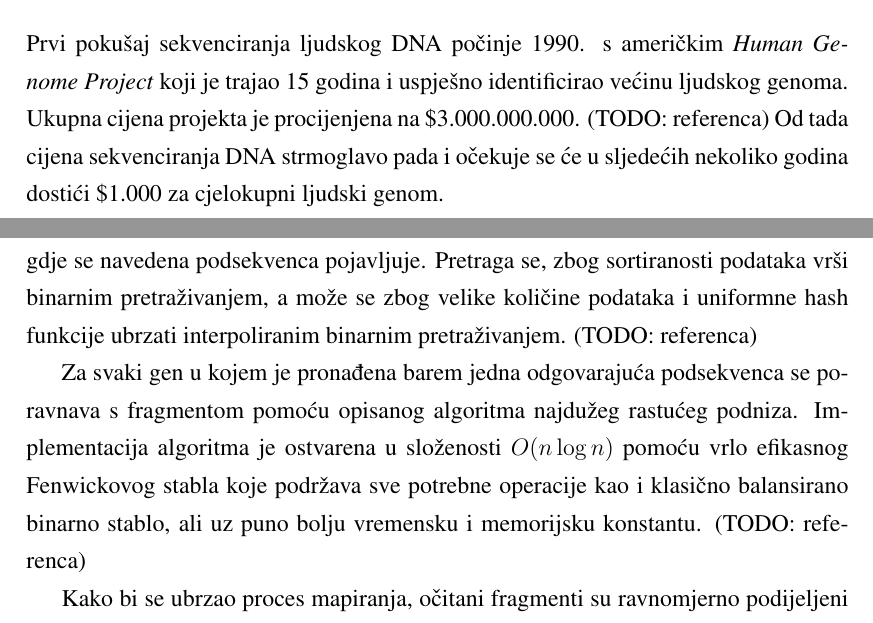
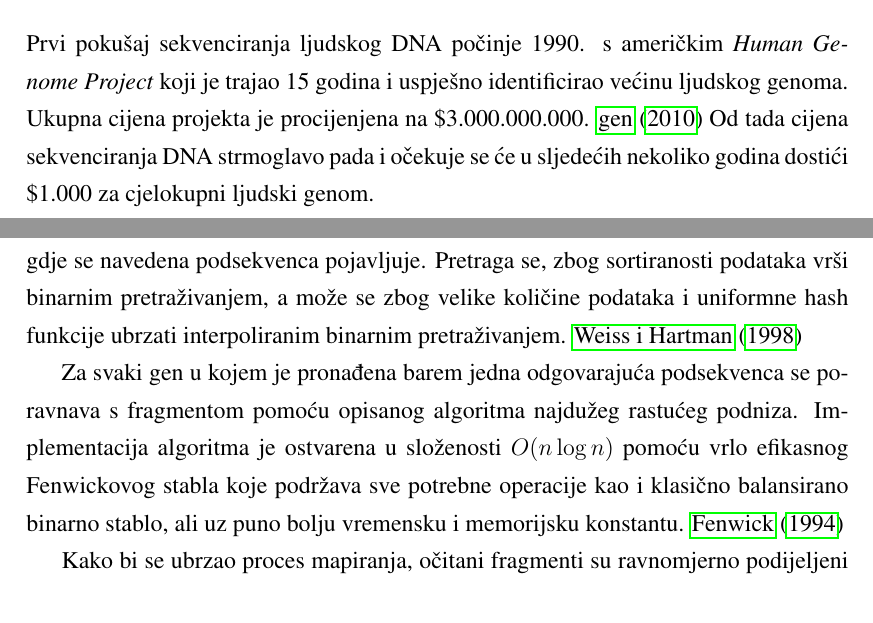
Before and after one commit to Zuza/dtra, a LaTeX thesis (docs/tex/doc.tex, which reads docs/tex/literatura.bib): two parts of pages 7 and 15 of 26, joined at a grey line, cut so that both start at the same text. Compiled offline with pdfLaTeX.

Commit message:
literatura

```diff
--- a/docs/tex/doc.tex
+++ b/docs/tex/doc.tex
@@ -21,6 +21,7 @@
 \usepackage[usenames, dvipsnames]{color}
 \usepackage{listings}
 \usepackage{xcolor}
+\usepackage{natbib}
 
 \lstset { %
     language=C++,
@@ -137,7 +138,7 @@ Kroz vrijeme se na molekuli DNA javljaju razne mutacije. Okvirno poznavanje mogu
 
 Prvi pokušaj sekvenciranja ljudskog DNA počinje 1990. s američkim \emph{Human Genome Project} koji je trajao 15
 godina i uspješno identificirao većinu ljudskog genoma. Ukupna cijena projekta je procijenjena na \$3.000.000.000.
-(TODO: referenca)
+\cite{genomefaq}
 Od tada cijena sekvenciranja DNA strmoglavo pada i očekuje se će u sljedećih nekoliko godina dostići \$1.000 za
 cjelokupni ljudski genom.
 
@@ -294,12 +295,12 @@ Mapiranje očitanja na referentnu bazu zahtjeva izgrađeni dio indeksa koji se u
 Algoritam mapira pojedini fragment tako da pokušava pronaći najbolje poravnanje s referentnom bazom. Za svaku
 podsekvencu pronalaze se sve pozicije u genima gdje se navedena podsekvenca pojavljuje. Pretraga se, zbog
 sortiranosti podataka vrši binarnim pretraživanjem, a može se zbog velike količine podataka i uniformne hash
-funkcije ubrzati interpoliranim binarnim pretraživanjem. (TODO: referenca)
+funkcije ubrzati interpoliranim binarnim pretraživanjem. \cite{weiss1998data}
 
 Za svaki gen u kojem je pronađena barem jedna odgovarajuća podsekvenca se poravnava s fragmentom pomoću opisanog
 algoritma najdužeg rastućeg podniza. Implementacija algoritma je ostvarena u složenosti $O(n \log n)$ pomoću
 vrlo efikasnog Fenwickovog stabla koje podržava sve potrebne operacije kao i klasično balansirano binarno stablo,
-ali uz puno bolju vremensku i memorijsku konstantu. (TODO: referenca)
+ali uz puno bolju vremensku i memorijsku konstantu. \cite{fenwick1994new}
 
 Kako bi se ubrzao proces mapiranja, očitani fragmenti su ravnomjerno podijeljeni među jezgrama računala (sustav
 automatski detektira broj jezgara i ravnomjerno dijeli posao). Osiguranje ravnomjerne zaposlenosti je ostvareno
--- a/docs/tex/literatura.bib
+++ b/docs/tex/literatura.bib
@@ -47,0 +52,3 @@ author = "T.F. Smith and M.S. Waterman"
+  year = {2010},
+  note = "[sadržaj preuzet 22. travnja 2013.]"
+}
```
Also changed, not shown: docs/tex/Makefile, docs/tex/doc.tex (4 more changed lines), docs/tex/literatura.bib (4 more changed lines), 1 other file.
